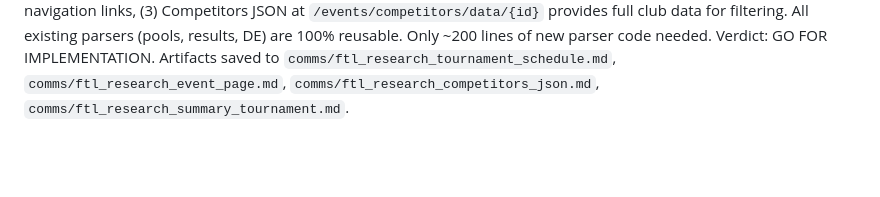
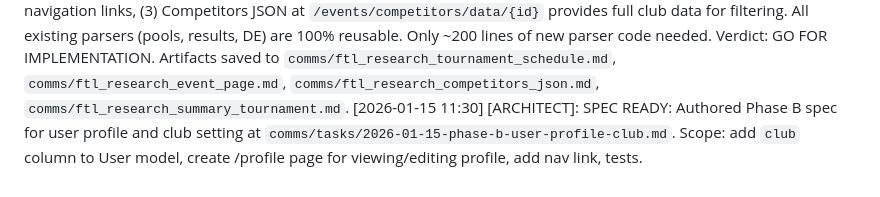
Before and after one commit to Remco28/fencer-schedules, a Markdown page: comms/log.md, the part around the change. Rendered like a GitHub page; blank space fills up the shorter version.

Commit message:
added new spec

```diff
--- a/comms/log.md
+++ b/comms/log.md
@@ -79,3 +79,4 @@
 [2026-01-15 09:30] [ARCHITECT]: SPEC READY: Authored Day 12 spec for URL parser + recent events at `comms/tasks/2026-01-15-day12-url-parser-recent-events.md`. Scope: /start page that parses FTL URLs and extracts IDs automatically, plus per-user recent events storage for quick re-access.
 [2026-01-15 10:00] [ARCHITECT]: DIRECTION CHANGE: After product discussion, pivoting to tournament-centric, club-based tracking model. New vision: user enters tournament URL, sets club filter, app auto-discovers all club fencers across all events, shows consolidated dashboard. Day 12 spec obsoleted and removed. Updated `comms/plan.md`, `docs/ARCHITECTURE.md`, `comms/NEXT_STEPS.md`, `project-manifest.md`. Next: Phase A research on FTL tournament schedule page structure.
 [2026-01-15 11:00] [ARCHITECT]: RESEARCH COMPLETE: Phase A tournament discovery research finished. Key findings: (1) Tournament schedule page at `/tournaments/eventSchedule/{id}` provides event list in HTML tables, (2) Event pages contain pool/DE round IDs in navigation links, (3) Competitors JSON at `/events/competitors/data/{id}` provides full club data for filtering. All existing parsers (pools, results, DE) are 100% reusable. Only ~200 lines of new parser code needed. Verdict: GO FOR IMPLEMENTATION. Artifacts saved to `comms/ftl_research_tournament_schedule.md`, `comms/ftl_research_event_page.md`, `comms/ftl_research_competitors_json.md`, `comms/ftl_research_summary_tournament.md`.
+[2026-01-15 11:30] [ARCHITECT]: SPEC READY: Authored Phase B spec for user profile and club setting at `comms/tasks/2026-01-15-phase-b-user-profile-club.md`. Scope: add `club` column to User model, create /profile page for viewing/editing profile, add nav link, tests.
```
Also changed, not shown: comms/tasks/2026-01-15-phase-b-user-profile-club.md (added, +256 -0 lines).
